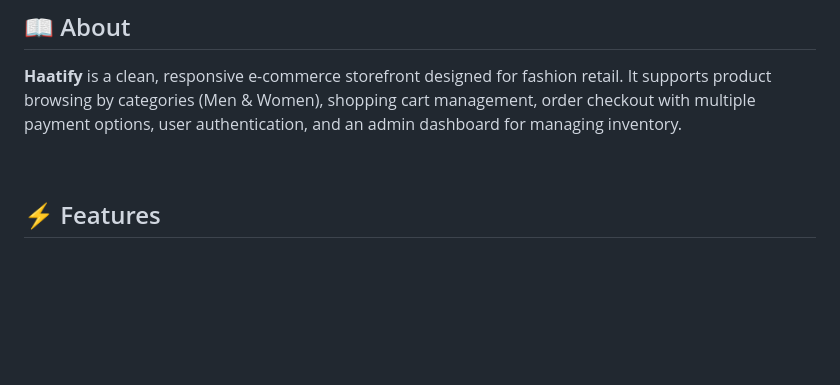
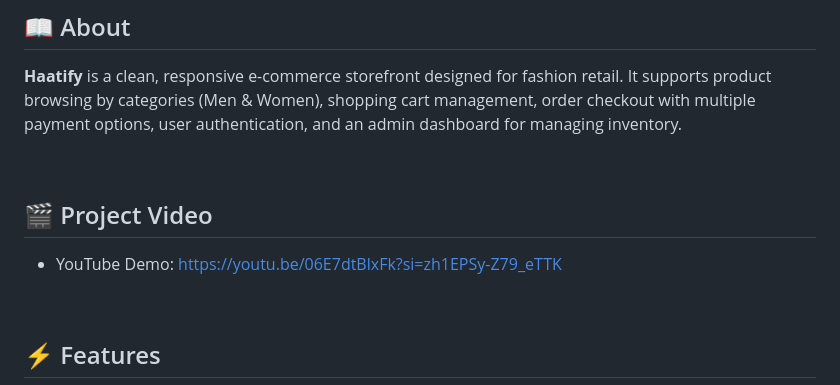
Before and after one commit to NaimurRahmannn/Ecommerce-sites-with-Django, a Markdown page: README.md, the part around the change. GitHub-like rendering; blank space fills up the shorter version.

Commit message:
README.ad: add project video link

```diff
--- a/README.md
+++ b/README.md
@@ -21,6 +21,12 @@
 ## 📖 About
 
 **Haatify** is a clean, responsive e-commerce storefront designed for fashion retail. It supports product browsing by categories (Men & Women), shopping cart management, order checkout with multiple payment options, user authentication, and an admin dashboard for managing inventory.
+
+<br/>
+
+## 🎬 Project Video
+
+- YouTube Demo: https://youtu.be/06E7dtBlxFk?si=zh1EPSy-Z79_eTTK
 
 <br/>
 
```
